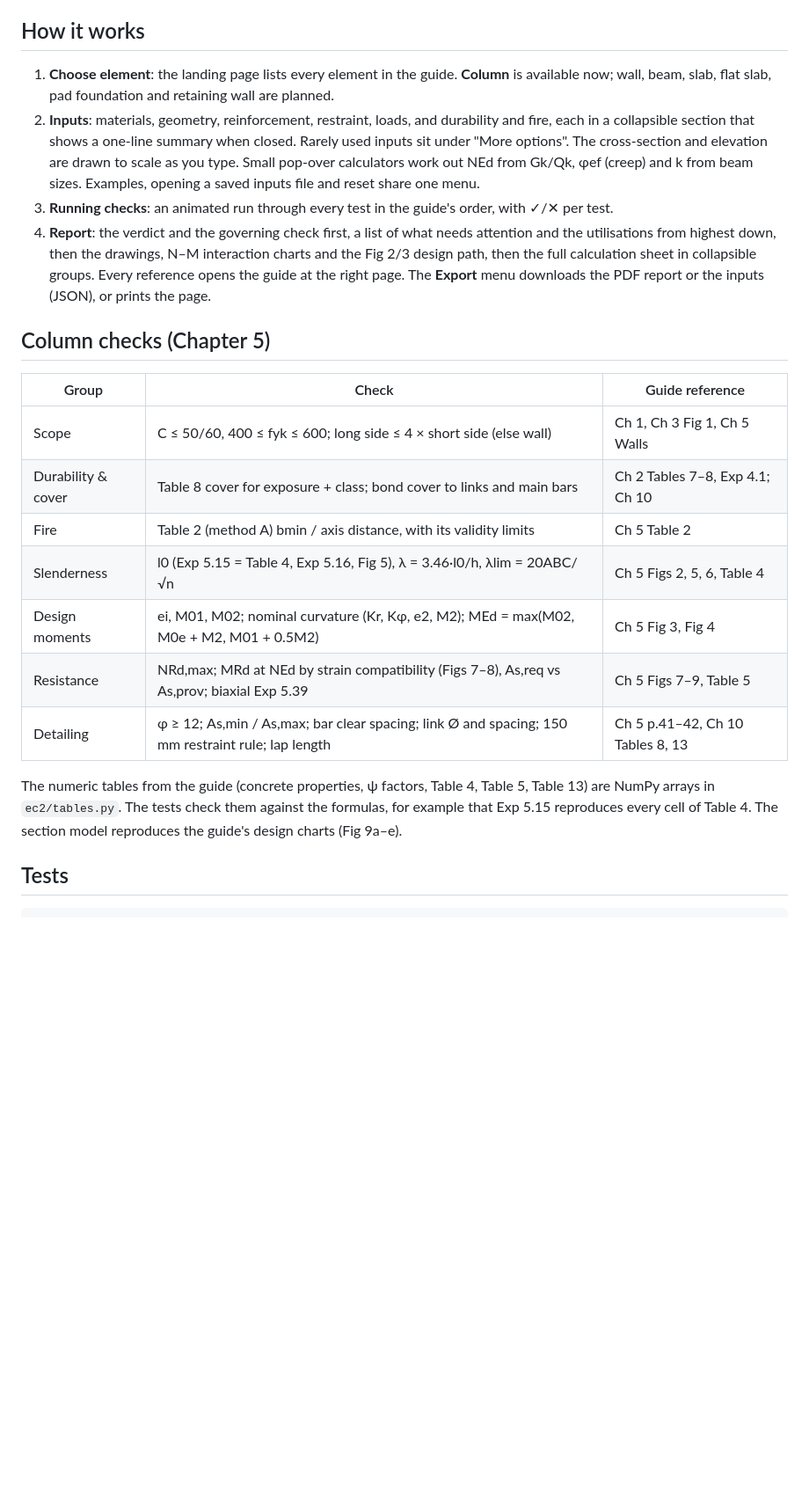
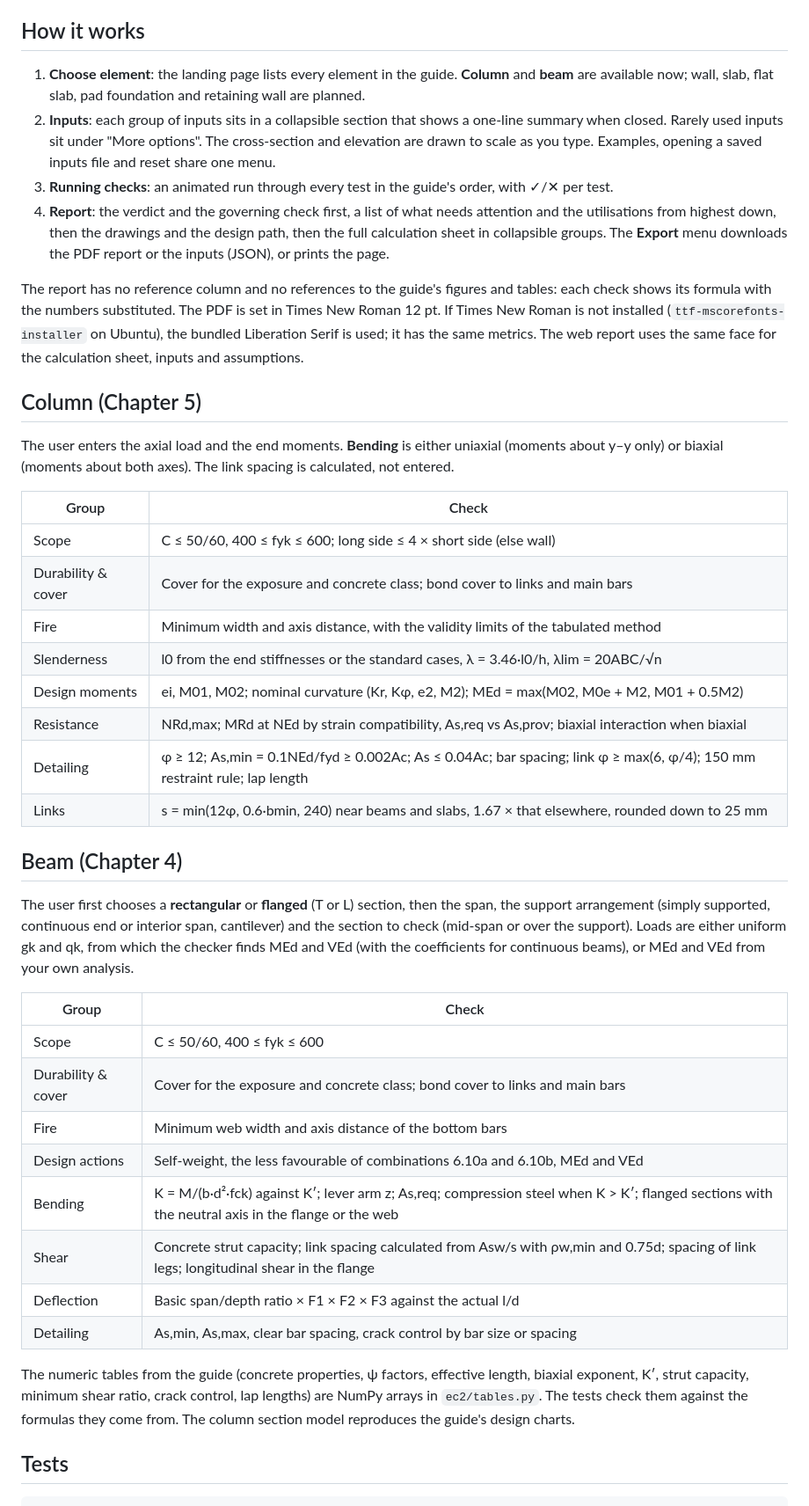
Before and after one commit to blackbody256/civil-structural-analysis, a Markdown page: README.md, the part around one of its changes. Shown at 88% size. GitHub-like rendering; blank space fills up the shorter version.

Commit message:
README: beam module, report formatting, column changes

```diff
--- a/README.md
+++ b/README.md
@@ -21,34 +21,59 @@ Then open <http://127.0.0.1:5000>.
 
 ## How it works
 
-1. **Choose element**: the landing page lists every element in the guide. **Column** is available now;
-   wall, beam, slab, flat slab, pad foundation and retaining wall are planned.
-2. **Inputs**: materials, geometry, reinforcement, restraint, loads, and durability and fire, each in a
-   collapsible section that shows a one-line summary when closed. Rarely used inputs sit under "More options".
-   The cross-section and elevation are drawn to scale as you type. Small pop-over calculators work out NEd
-   from Gk/Qk, φef (creep) and k from beam sizes. Examples, opening a saved inputs file and reset share
-   one menu.
+1. **Choose element**: the landing page lists every element in the guide. **Column** and **beam** are
+   available now; wall, slab, flat slab, pad foundation and retaining wall are planned.
+2. **Inputs**: each group of inputs sits in a collapsible section that shows a one-line summary when
+   closed. Rarely used inputs sit under "More options". The cross-section and elevation are drawn to scale
+   as you type. Examples, opening a saved inputs file and reset share one menu.
 3. **Running checks**: an animated run through every test in the guide's order, with ✓/✕ per test.
 4. **Report**: the verdict and the governing check first, a list of what needs attention and the
-   utilisations from highest down, then the drawings, N–M interaction charts and the Fig 2/3 design path,
-   then the full calculation sheet in collapsible groups. Every reference opens the guide at the right page.
-   The **Export** menu downloads the PDF report or the inputs (JSON), or prints the page.
+   utilisations from highest down, then the drawings and the design path, then the full calculation sheet
+   in collapsible groups. The **Export** menu downloads the PDF report or the inputs (JSON), or prints the page.
 
-## Column checks (Chapter 5)
+The report has no reference column and no references to the guide's figures and tables: each check shows
+its formula with the numbers substituted. The PDF is set in Times New Roman 12 pt. If Times New Roman is not
+installed (`ttf-mscorefonts-installer` on Ubuntu), the bundled Liberation Serif is used; it has the same
+metrics. The web report uses the same face for the calculation sheet, inputs and assumptions.
 
-| Group | Check | Guide reference |
-|---|---|---|
-| Scope | C ≤ 50/60, 400 ≤ fyk ≤ 600; long side ≤ 4 × short side (else wall) | Ch 1, Ch 3 Fig 1, Ch 5 Walls |
-| Durability & cover | Table 8 cover for exposure + class; bond cover to links and main bars | Ch 2 Tables 7–8, Exp 4.1; Ch 10 |
-| Fire | Table 2 (method A) bmin / axis distance, with its validity limits | Ch 5 Table 2 |
-| Slenderness | l0 (Exp 5.15 = Table 4, Exp 5.16, Fig 5), λ = 3.46·l0/h, λlim = 20ABC/√n | Ch 5 Figs 2, 5, 6, Table 4 |
-| Design moments | ei, M01, M02; nominal curvature (Kr, Kφ, e2, M2); MEd = max(M02, M0e + M2, M01 + 0.5M2) | Ch 5 Fig 3, Fig 4 |
-| Resistance | NRd,max; MRd at NEd by strain compatibility (Figs 7–8), As,req vs As,prov; biaxial Exp 5.39 | Ch 5 Figs 7–9, Table 5 |
-| Detailing | φ ≥ 12; As,min / As,max; bar clear spacing; link Ø and spacing; 150 mm restraint rule; lap length | Ch 5 p.41–42, Ch 10 Tables 8, 13 |
+## Column (Chapter 5)
 
-The numeric tables from the guide (concrete properties, ψ factors, Table 4, Table 5, Table 13) are NumPy
-arrays in `ec2/tables.py`. The tests check them against the formulas, for example that Exp 5.15 reproduces
-every cell of Table 4. The section model reproduces the guide's design charts (Fig 9a–e).
+The user enters the axial load and the end moments. **Bending** is either uniaxial (moments about y–y
+only) or biaxial (moments about both axes). The link spacing is calculated, not entered.
+
+| Group | Check |
+|---|---|
+| Scope | C ≤ 50/60, 400 ≤ fyk ≤ 600; long side ≤ 4 × short side (else wall) |
+| Durability & cover | Cover for the exposure and concrete class; bond cover to links and main bars |
+| Fire | Minimum width and axis distance, with the validity limits of the tabulated method |
+| Slenderness | l0 from the end stiffnesses or the standard cases, λ = 3.46·l0/h, λlim = 20ABC/√n |
+| Design moments | ei, M01, M02; nominal curvature (Kr, Kφ, e2, M2); MEd = max(M02, M0e + M2, M01 + 0.5M2) |
+| Resistance | NRd,max; MRd at NEd by strain compatibility, As,req vs As,prov; biaxial interaction when biaxial |
+| Detailing | φ ≥ 12; As,min = 0.1NEd/fyd ≥ 0.002Ac; As ≤ 0.04Ac; bar spacing; link φ ≥ max(6, φ/4); 150 mm restraint rule; lap length |
+| Links | s = min(12φ, 0.6·bmin, 240) near beams and slabs, 1.67 × that elsewhere, rounded down to 25 mm |
+
+## Beam (Chapter 4)
+
+The user first chooses a **rectangular** or **flanged** (T or L) section, then the span, the support
+arrangement (simply supported, continuous end or interior span, cantilever) and the section to check
+(mid-span or over the support). Loads are either uniform gk and qk, from which the checker finds MEd and
+VEd (with the coefficients for continuous beams), or MEd and VEd from your own analysis.
+
+| Group | Check |
+|---|---|
+| Scope | C ≤ 50/60, 400 ≤ fyk ≤ 600 |
+| Durability & cover | Cover for the exposure and concrete class; bond cover to links and main bars |
+| Fire | Minimum web width and axis distance of the bottom bars |
+| Design actions | Self-weight, the less favourable of combinations 6.10a and 6.10b, MEd and VEd |
+| Bending | K = M/(b·d²·fck) against K′; lever arm z; As,req; compression steel when K > K′; flanged sections with the neutral axis in the flange or the web |
+| Shear | Concrete strut capacity; link spacing calculated from Asw/s with ρw,min and 0.75d; spacing of link legs; longitudinal shear in the flange |
+| Deflection | Basic span/depth ratio × F1 × F2 × F3 against the actual l/d |
+| Detailing | As,min, As,max, clear bar spacing, crack control by bar size or spacing |
+
+The numeric tables from the guide (concrete properties, ψ factors, effective length, biaxial exponent,
+K′, strut capacity, minimum shear ratio, crack control, lap lengths) are NumPy arrays in `ec2/tables.py`.
+The tests check them against the formulas they come from. The column section model reproduces the guide's
+design charts.
 
 ## Tests
 
```
Also changed, not shown: other parts of README.md (+14 -10 lines).
